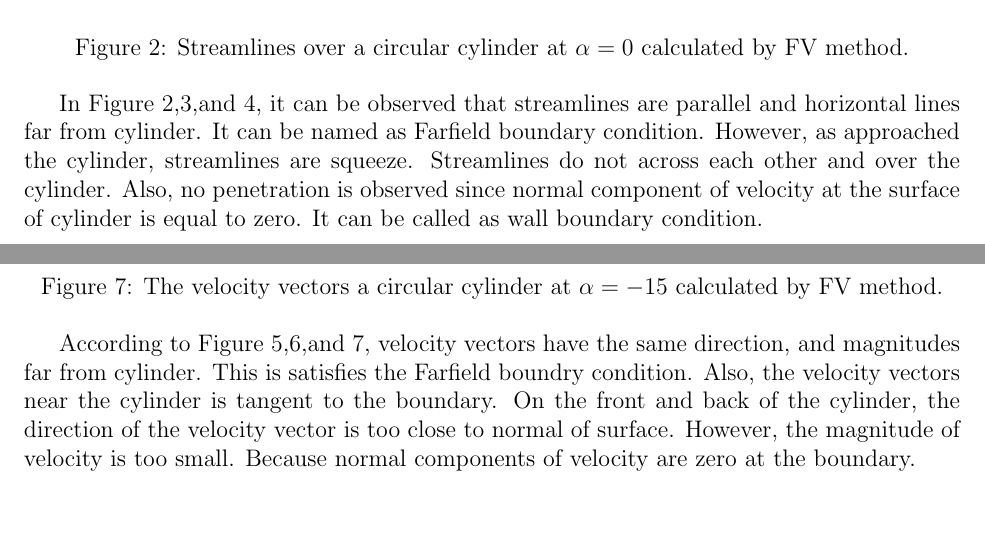
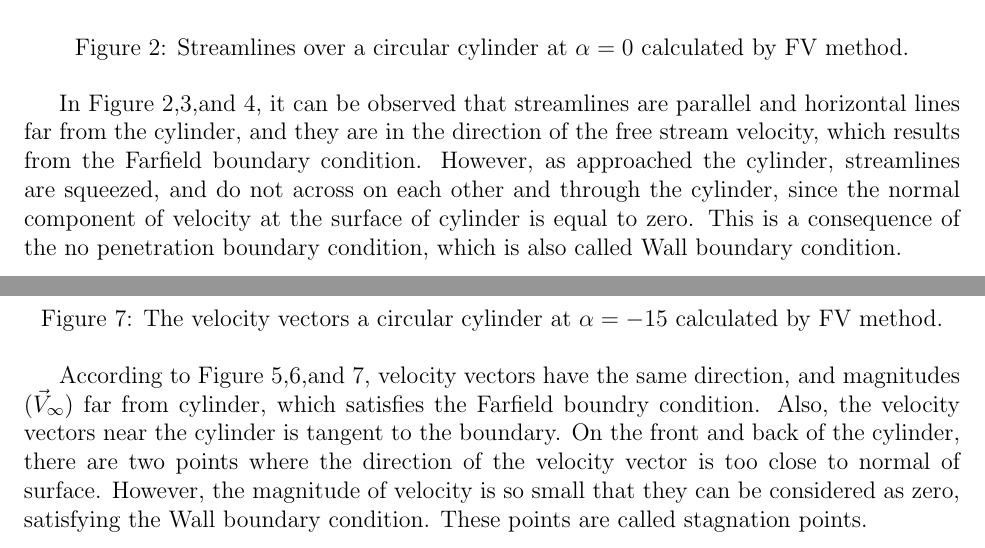
Before and after one commit to Atknssl/AE305-Homeworks, a LaTeX problem sheet (Homework3/hw_03_team_31.tex): two parts of pages 5 and 8 of 12, joined at a grey line, cut so that both start at the same text, the shorter picture padded with empty space. Compiled offline with pdfLaTeX.

Commit message:
q2-checked

```diff
--- a/Homework3/hw_03_team_31.tex
+++ b/Homework3/hw_03_team_31.tex
@@ -171,10 +171,11 @@ is completed. Afterwards, flowfield around a cylinder calculated using the unstr
 \end{figure}
 
 In Figure \ref{fig:q2st0},\ref{fig:q2st15},and \ref{fig:q2st-15}, it can be observed that streamlines
-are parallel and horizontal lines far from cylinder. It can be named as Farfield boundary condition.
-However, as approached the cylinder, streamlines are squeeze. Streamlines do not across each other
-and over the cylinder. Also, no penetration is observed since normal component of velocity at the
-surface of cylinder is equal to zero. It can be called as wall boundary condition.
+are parallel and horizontal lines far from the cylinder, and they are in the direction of the free stream velocity,
+which results from the Farfield boundary condition. However, as approached the cylinder, streamlines are squeezed,
+and do not across on each other and through the cylinder, since the normal component of velocity at
+the surface of cylinder is equal to zero. This is a consequence of the no penetration boundary condition, which
+is also called Wall boundary condition.
 
 \newpage
 
@@ -217,10 +218,11 @@ surface of cylinder is equal to zero. It can be called as wall boundary conditio
     \label{fig:q2v-15}
 \end{figure}
 According to Figure \ref{fig:q2v0},\ref{fig:q2v15},and \ref{fig:q2v-15}, velocity vectors have the
-same direction, and magnitudes far from cylinder. This is satisfies the Farfield boundry condition.
+same direction, and magnitudes ($\vec{V}_{\infty}$) far from cylinder, which satisfies the Farfield boundry condition.
 Also, the velocity vectors near the cylinder is tangent to the boundary. On the front and back of the
-cylinder, the direction of the velocity vector is too close to normal of surface. However, the
-magnitude of velocity is too small. Because normal components of velocity are zero at the boundary.
+cylinder, there are two points where the direction of the velocity vector is too close to normal
+of surface. However, the magnitude of velocity is so small that they can be considered as zero,
+satisfying the Wall boundary condition. These points are called stagnation points.
 
 \newpage
 
```
